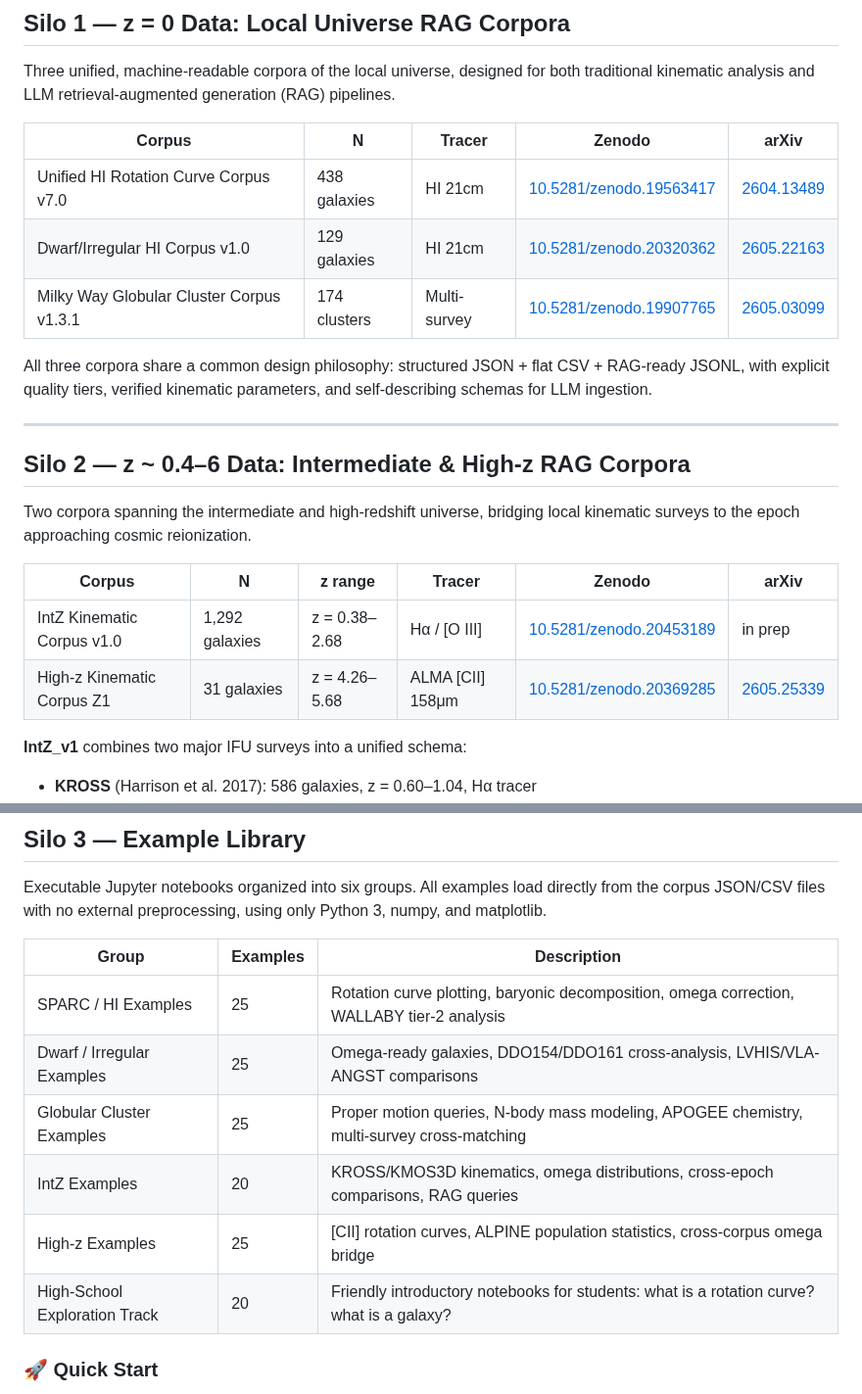
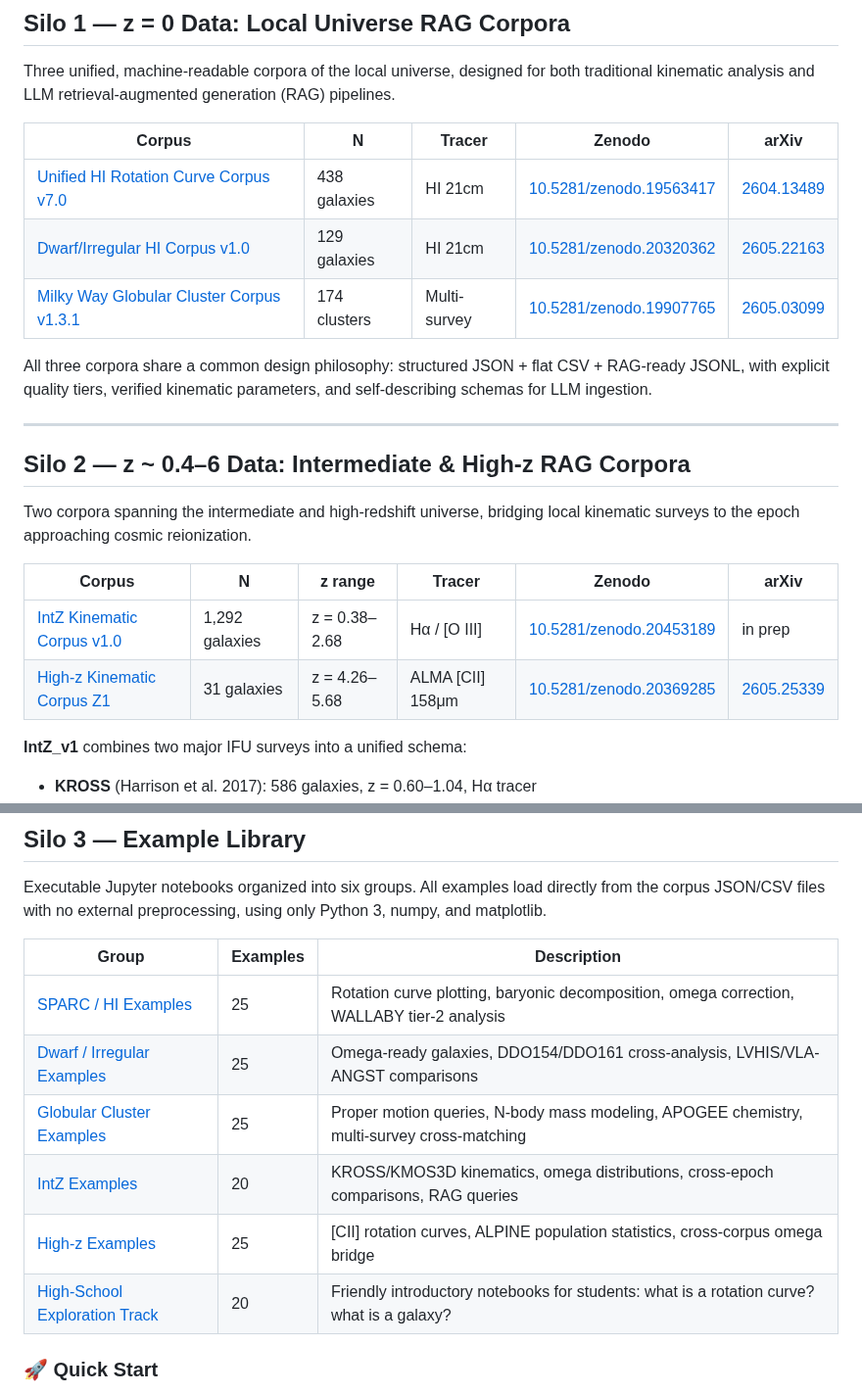
Before and after one commit to eps-research/rag-corpus-series, a Markdown page: README.md, 2 parts joined by grey strips. Shown at 98% size. GitHub-like rendering.

Commit message:
Restore all folder hyperlinks in Silo 1, 2, and 3 tables

```diff
--- a/README.md
+++ b/README.md
@@ -29,9 +29,9 @@ Three unified, machine-readable corpora of the local universe, designed for both
 
 | Corpus | N | Tracer | Zenodo | arXiv |
 |--------|---|--------|--------|-------|
-| Unified HI Rotation Curve Corpus v7.0 | 438 galaxies | HI 21cm | [10.5281/zenodo.19563417](https://doi.org/10.5281/zenodo.19563417) | [2604.13489](https://arxiv.org/abs/2604.13489) |
-| Dwarf/Irregular HI Corpus v1.0 | 129 galaxies | HI 21cm | [10.5281/zenodo.20320362](https://doi.org/10.5281/zenodo.20320362) | [2605.22163](https://arxiv.org/abs/2605.22163) |
-| Milky Way Globular Cluster Corpus v1.3.1 | 174 clusters | Multi-survey | [10.5281/zenodo.19907765](https://doi.org/10.5281/zenodo.19907765) | [2605.03099](https://arxiv.org/abs/2605.03099) |
+| [Unified HI Rotation Curve Corpus v7.0](./hi_corpus_v7/) | 438 galaxies | HI 21cm | [10.5281/zenodo.19563417](https://doi.org/10.5281/zenodo.19563417) | [2604.13489](https://arxiv.org/abs/2604.13489) |
+| [Dwarf/Irregular HI Corpus v1.0](./dwarf_corpus_v1/) | 129 galaxies | HI 21cm | [10.5281/zenodo.20320362](https://doi.org/10.5281/zenodo.20320362) | [2605.22163](https://arxiv.org/abs/2605.22163) |
+| [Milky Way Globular Cluster Corpus v1.3.1](./gc_corpus_v1/) | 174 clusters | Multi-survey | [10.5281/zenodo.19907765](https://doi.org/10.5281/zenodo.19907765) | [2605.03099](https://arxiv.org/abs/2605.03099) |
 
 All three corpora share a common design philosophy: structured JSON + flat CSV + RAG-ready JSONL, with explicit quality tiers, verified kinematic parameters, and self-describing schemas for LLM ingestion.
 
@@ -43,8 +43,8 @@ Two corpora spanning the intermediate and high-redshift universe, bridging local
 
 | Corpus | N | z range | Tracer | Zenodo | arXiv |
 |--------|---|---------|--------|--------|-------|
-| IntZ Kinematic Corpus v1.0 | 1,292 galaxies | z = 0.38–2.68 | Hα / [O III] | [10.5281/zenodo.20453189](https://doi.org/10.5281/zenodo.20453189) | in prep |
-| High-z Kinematic Corpus Z1 | 31 galaxies | z = 4.26–5.68 | ALMA [CII] 158μm | [10.5281/zenodo.20369285](https://doi.org/10.5281/zenodo.20369285) | [2605.25339](https://arxiv.org/abs/2605.25339) |
+| [IntZ Kinematic Corpus v1.0](./intz_corpus_v1/) | 1,292 galaxies | z = 0.38–2.68 | Hα / [O III] | [10.5281/zenodo.20453189](https://doi.org/10.5281/zenodo.20453189) | in prep |
+| [High-z Kinematic Corpus Z1](./highz_corpus_z1/) | 31 galaxies | z = 4.26–5.68 | ALMA [CII] 158μm | [10.5281/zenodo.20369285](https://doi.org/10.5281/zenodo.20369285) | [2605.25339](https://arxiv.org/abs/2605.25339) |
 
 **IntZ\_v1** combines two major IFU surveys into a unified schema:
 - **KROSS** (Harrison et al. 2017): 586 galaxies, z = 0.60–1.04, Hα tracer
@@ -72,12 +72,12 @@ Executable Jupyter notebooks organized into six groups. All examples load direct
 
 | Group | Examples | Description |
 |-------|----------|-------------|
-| SPARC / HI Examples | 25 | Rotation curve plotting, baryonic decomposition, omega correction, WALLABY tier-2 analysis |
-| Dwarf / Irregular Examples | 25 | Omega-ready galaxies, DDO154/DDO161 cross-analysis, LVHIS/VLA-ANGST comparisons |
-| Globular Cluster Examples | 25 | Proper motion queries, N-body mass modeling, APOGEE chemistry, multi-survey cross-matching |
-| IntZ Examples | 20 | KROSS/KMOS3D kinematics, omega distributions, cross-epoch comparisons, RAG queries |
-| High-z Examples | 25 | [CII] rotation curves, ALPINE population statistics, cross-corpus omega bridge |
-| High-School Exploration Track | 20 | Friendly introductory notebooks for students: what is a rotation curve? what is a galaxy? |
+| [SPARC / HI Examples](./examples/hi/) | 25 | Rotation curve plotting, baryonic decomposition, omega correction, WALLABY tier-2 analysis |
+| [Dwarf / Irregular Examples](./examples/dwarfs/) | 25 | Omega-ready galaxies, DDO154/DDO161 cross-analysis, LVHIS/VLA-ANGST comparisons |
+| [Globular Cluster Examples](./examples/gc/) | 25 | Proper motion queries, N-body mass modeling, APOGEE chemistry, multi-survey cross-matching |
+| [IntZ Examples](./examples/intz/) | 20 | KROSS/KMOS3D kinematics, omega distributions, cross-epoch comparisons, RAG queries |
+| [High-z Examples](./examples/highz/) | 25 | [CII] rotation curves, ALPINE population statistics, cross-corpus omega bridge |
+| [High-School Exploration Track](./examples/highschool/) | 20 | Friendly introductory notebooks for students: what is a rotation curve? what is a galaxy? |
 
 ### 🚀 Quick Start
 
```
